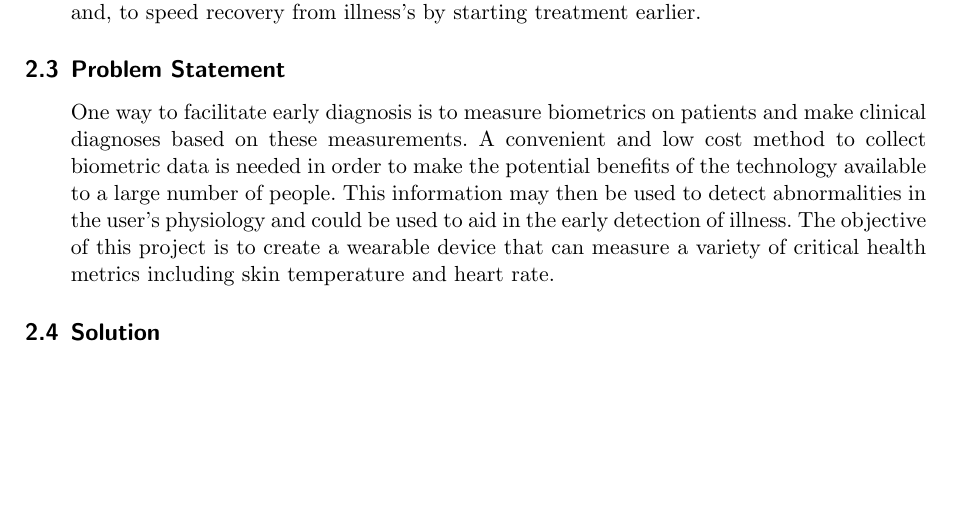
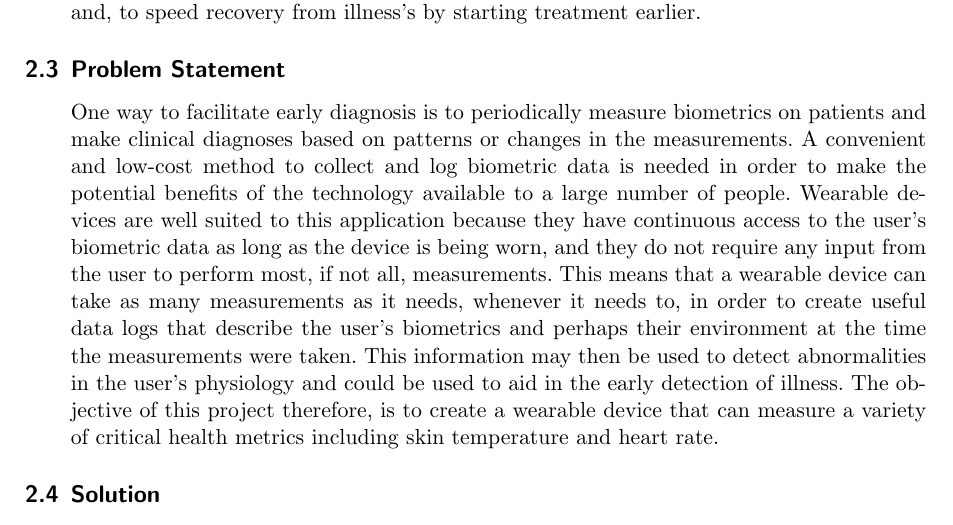
Before and after one commit to MorganJamesSmith/BioSenseWearable, a LaTeX document (final_report/final-report.tex, which reads final_report/sections/overview.tex): part of page 8 of 49, cut so that both start at the same text, the shorter picture padded with empty space. Compiled offline with pdfLaTeX.

Commit message:
updated final report problem statement

```diff
--- a/final_report/sections/overview.tex
+++ b/final_report/sections/overview.tex
@@ -69,14 +69,21 @@ recovery from illness's by starting treatment earlier.
 
 \subsection{Problem Statement}
 
-One way to facilitate early diagnosis is to measure biometrics on patients and
-make clinical diagnoses based on these measurements.
-A convenient and low cost method to collect biometric data is needed in order
-to make the potential benefits of the technology available to a large number of
-people. This information may then be used to detect abnormalities in the user’s
-physiology and could be used to aid in the early detection of illness.
-The objective of this project is to create a wearable device that can measure a
-variety of critical health metrics including skin temperature and heart rate.
+One way to facilitate early diagnosis is to periodically measure biometrics on
+patients and make clinical diagnoses based on patterns or changes in the
+measurements. A convenient and low-cost method to collect and log biometric data
+is needed in order to make the potential benefits of the technology available to
+a large number of people. Wearable devices are well suited to this application
+because they have continuous access to the user’s biometric data as long as the
+device is being worn, and they do not require any input from the user to perform
+most, if not all, measurements. This means that a wearable device can take as
+many measurements as it needs, whenever it needs to, in order to create useful
+data logs that describe the user’s biometrics and perhaps their environment at
+the time the measurements were taken.  This information may then be used to
+detect abnormalities in the user’s physiology and could be used to aid in the
+early detection of illness. The objective of this project therefore, is to
+create a wearable device that can measure a variety of critical health metrics
+including skin temperature and heart rate.
 
 \subsection{Solution}
 
```
